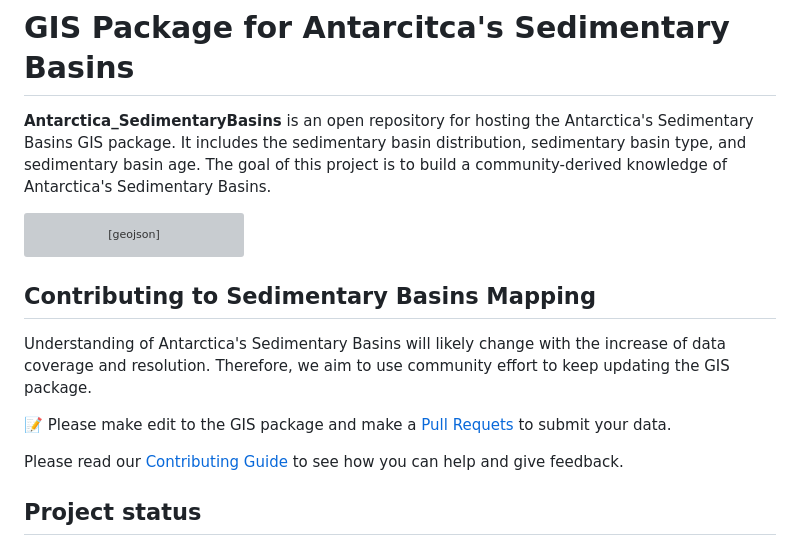
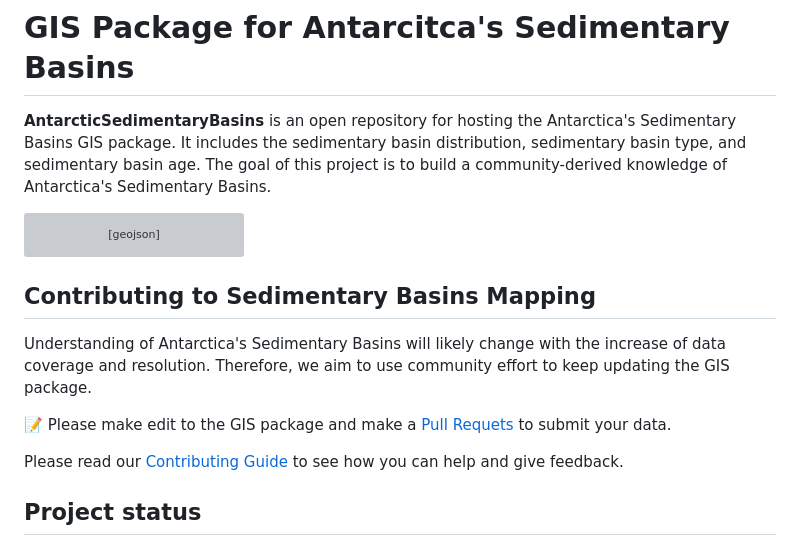
Before and after one commit to LL-Geo/AntarcticBasins, a Markdown page: README.md, the part around one of its changes. Rendered like a GitHub page; grey boxes are pictures that could not be loaded.

````diff
--- a/README.md
+++ b/README.md
@@ -1,6 +1,6 @@
 # GIS Package for Antarcitca's Sedimentary Basins
 
-**Antarctica_SedimentaryBasins** is an open repository for hosting the Antarctica's Sedimentary Basins GIS package. It includes the sedimentary basin distribution, sedimentary basin type, and sedimentary basin age. The goal of this project is to build a community-derived knowledge of Antarctica's Sedimentary Basins.
+**AntarcticSedimentaryBasins** is an open repository for hosting the Antarctica's Sedimentary Basins GIS package. It includes the sedimentary basin distribution, sedimentary basin type, and sedimentary basin age. The goal of this project is to build a community-derived knowledge of Antarctica's Sedimentary Basins.
 
 ```geojson
 {
````
Also changed, not shown: other parts of README.md (+1 -1 lines).
